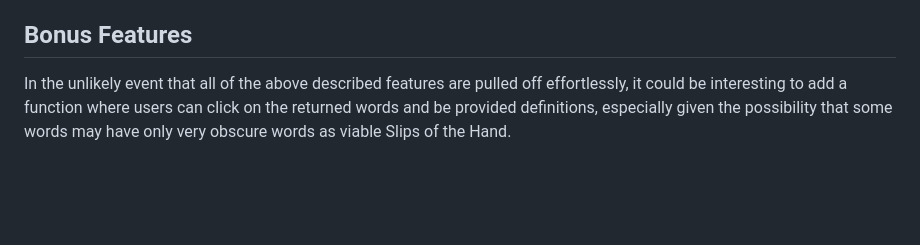
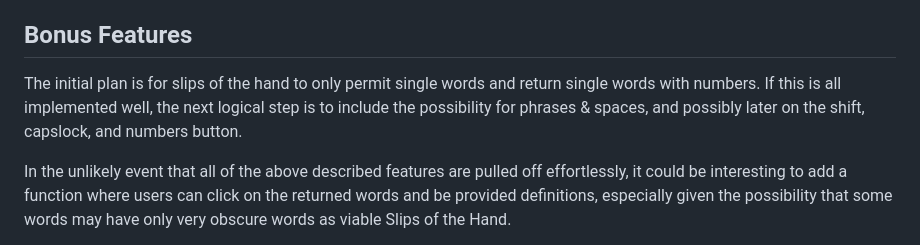
Before and after one commit to cracine79/slip-of-the-hand, a Markdown page: README.md, the part around one of its changes. Drawn GitHub-style; blank space fills up the shorter version.

```diff
--- a/README.md
+++ b/README.md
@@ -58,6 +58,8 @@ If the bonus feature (described below) permitting users to click on returned wor
 
 
 ## Bonus Features
+The initial plan is for slips of the hand to only permit single words and return single words with numbers.  If this is all implemented well, the next logical step is to include the possibility for phrases & spaces, and possibly later on the shift, capslock, and numbers button.
+
 In the unlikely event that all of the above described features are pulled off effortlessly, it could be interesting to add a function where users can click on the returned words and be provided definitions, especially given the possibility that some words may have only very obscure words as viable Slips of the Hand.
 
 If it turns out that there are actually far fewer slips of the hand than estimated, to the point where this is no longer an interesting app, the function could be expanded to consider simple typos as well, where only one finger hits an adjacent button, thereby creating a real word (A Slip of the Finger, if you will!)
```
Also changed, not shown: other parts of README.md (+1 -1 lines).
